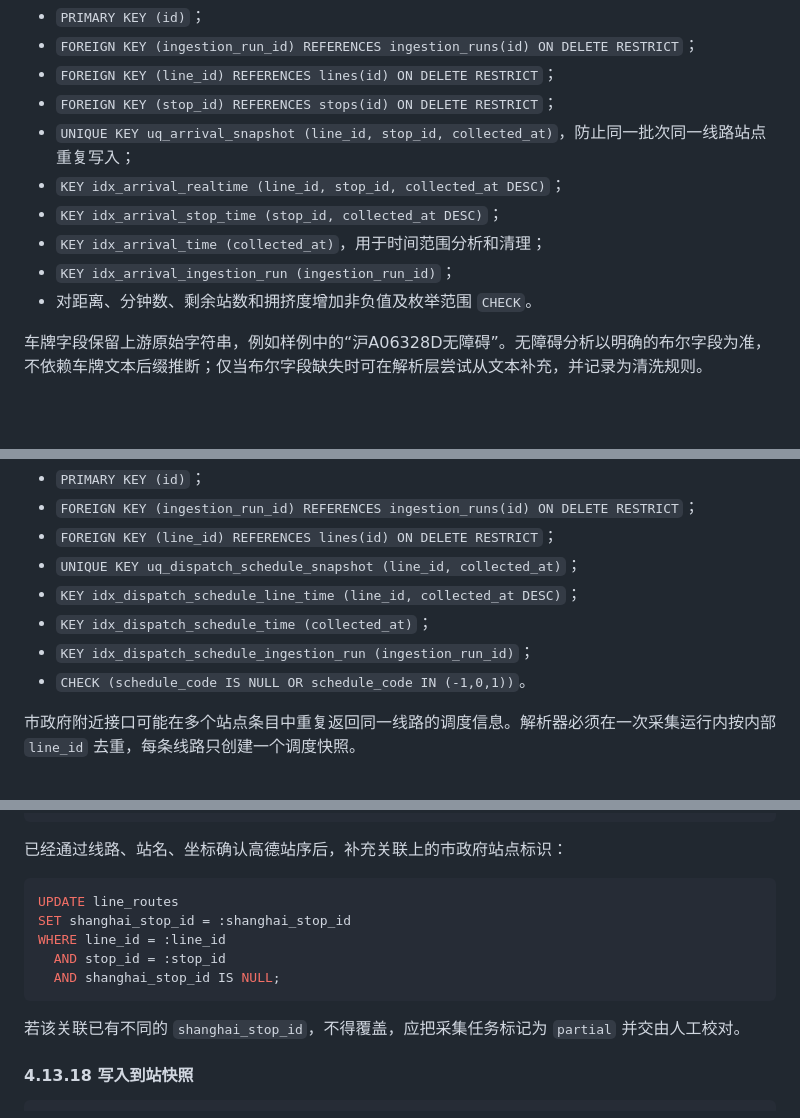
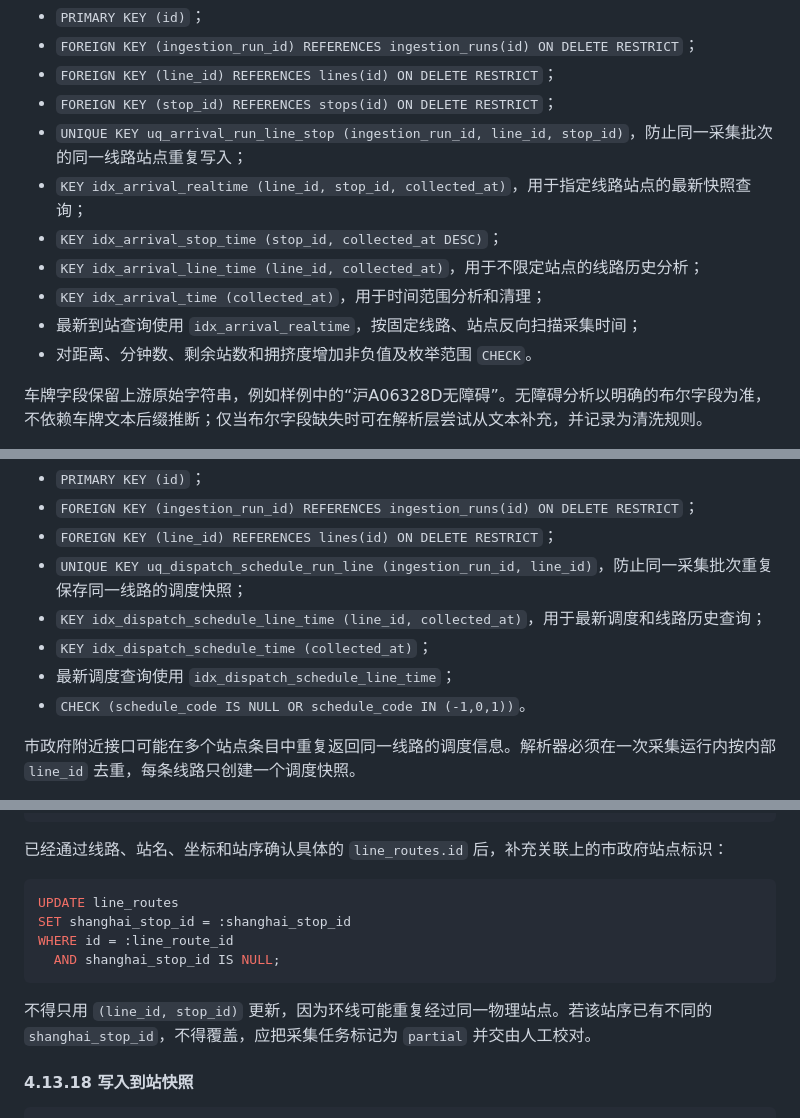
Before and after one commit to A1C1NY/DataBase, a Markdown page: 规划.md, 3 parts joined by grey strips. GitHub-like rendering; blank space fills up the shorter version.

Commit message:
审查了规划，修改了其中矛盾的部分： 1. [规划.md (line 875)](/D:/File/Programming/DataBase/规划.md:875) 在同步线路会删除已有的市政府站点映射
2. 允许线路重复经过同一站点，但映射更新语句不支持这种情况

3. 快照唯一键并不能严格表达“同一采集批次去重”

````diff
--- a/规划.md
+++ b/规划.md
@@ -304,11 +305,12 @@ FastAPI + SQLAlchemy + APScheduler
 - `FOREIGN KEY (ingestion_run_id) REFERENCES ingestion_runs(id) ON DELETE RESTRICT`；
 - `FOREIGN KEY (line_id) REFERENCES lines(id) ON DELETE RESTRICT`；
 - `FOREIGN KEY (stop_id) REFERENCES stops(id) ON DELETE RESTRICT`；
-- `UNIQUE KEY uq_arrival_snapshot (line_id, stop_id, collected_at)`，防止同一批次同一线路站点重复写入；
-- `KEY idx_arrival_realtime (line_id, stop_id, collected_at DESC)`；
+- `UNIQUE KEY uq_arrival_run_line_stop (ingestion_run_id, line_id, stop_id)`，防止同一采集批次的同一线路站点重复写入；
+- `KEY idx_arrival_realtime (line_id, stop_id, collected_at)`，用于指定线路站点的最新快照查询；
 - `KEY idx_arrival_stop_time (stop_id, collected_at DESC)`；
+- `KEY idx_arrival_line_time (line_id, collected_at)`，用于不限定站点的线路历史分析；
 - `KEY idx_arrival_time (collected_at)`，用于时间范围分析和清理；
-- `KEY idx_arrival_ingestion_run (ingestion_run_id)`；
+- 最新到站查询使用 `idx_arrival_realtime`，按固定线路、站点反向扫描采集时间；
 - 对距离、分钟数、剩余站数和拥挤度增加非负值及枚举范围 `CHECK`。
 
 车牌字段保留上游原始字符串，例如样例中的“沪A06328D无障碍”。无障碍分析以明确的布尔字段为准，不依赖车牌文本后缀推断；仅当布尔字段缺失时可在解析层尝试从文本补充，并记录为清洗规则。
@@ -330,10 +332,10 @@ FastAPI + SQLAlchemy + APScheduler
 - `PRIMARY KEY (id)`；
 - `FOREIGN KEY (ingestion_run_id) REFERENCES ingestion_runs(id) ON DELETE RESTRICT`；
 - `FOREIGN KEY (line_id) REFERENCES lines(id) ON DELETE RESTRICT`；
-- `UNIQUE KEY uq_dispatch_schedule_snapshot (line_id, collected_at)`；
-- `KEY idx_dispatch_schedule_line_time (line_id, collected_at DESC)`；
+- `UNIQUE KEY uq_dispatch_schedule_run_line (ingestion_run_id, line_id)`，防止同一采集批次重复保存同一线路的调度快照；
+- `KEY idx_dispatch_schedule_line_time (line_id, collected_at)`，用于最新调度和线路历史查询；
 - `KEY idx_dispatch_schedule_time (collected_at)`；
-- `KEY idx_dispatch_schedule_ingestion_run (ingestion_run_id)`；
+- 最新调度查询使用 `idx_dispatch_schedule_line_time`；
 - `CHECK (schedule_code IS NULL OR schedule_code IN (-1,0,1))`。
 
 市政府附近接口可能在多个站点条目中重复返回同一线路的调度信息。解析器必须在一次采集运行内按内部 `line_id` 去重，每条线路只创建一个调度快照。
@@ -909,17 +915,16 @@ ON DUPLICATE KEY UPDATE
     updated_at = NOW(3);
 ```
 
-已经通过线路、站名、坐标确认高德站序后，补充关联上的市政府站点标识：
+已经通过线路、站名、坐标和站序确认具体的 `line_routes.id` 后，补充关联上的市政府站点标识：
 
 ```sql
 UPDATE line_routes
 SET shanghai_stop_id = :shanghai_stop_id
-WHERE line_id = :line_id
-  AND stop_id = :stop_id
+WHERE id = :line_route_id
   AND shanghai_stop_id IS NULL;
 ```
 
-若该关联已有不同的 `shanghai_stop_id`，不得覆盖，应把采集任务标记为 `partial` 并交由人工校对。
+不得只用 `(line_id, stop_id)` 更新，因为环线可能重复经过同一物理站点。若该站序已有不同的 `shanghai_stop_id`，不得覆盖，应把采集任务标记为 `partial` 并交由人工校对。
 
 #### 4.13.18 写入到站快照
 
````
Also changed, not shown: other parts of 规划.md (+9 -4 lines), MySQL数据库部署与构建指南.md (+34 -22 lines).
